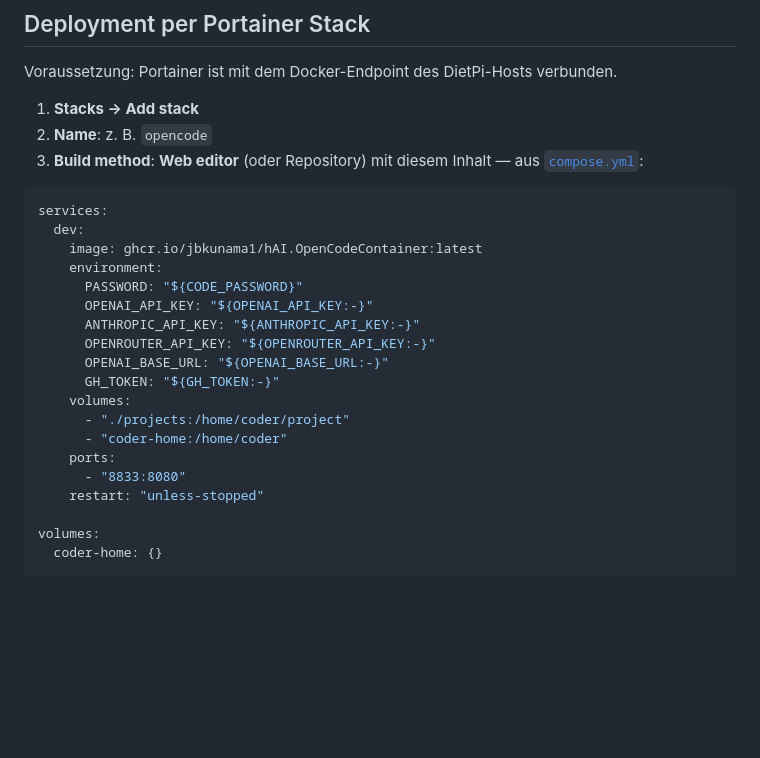
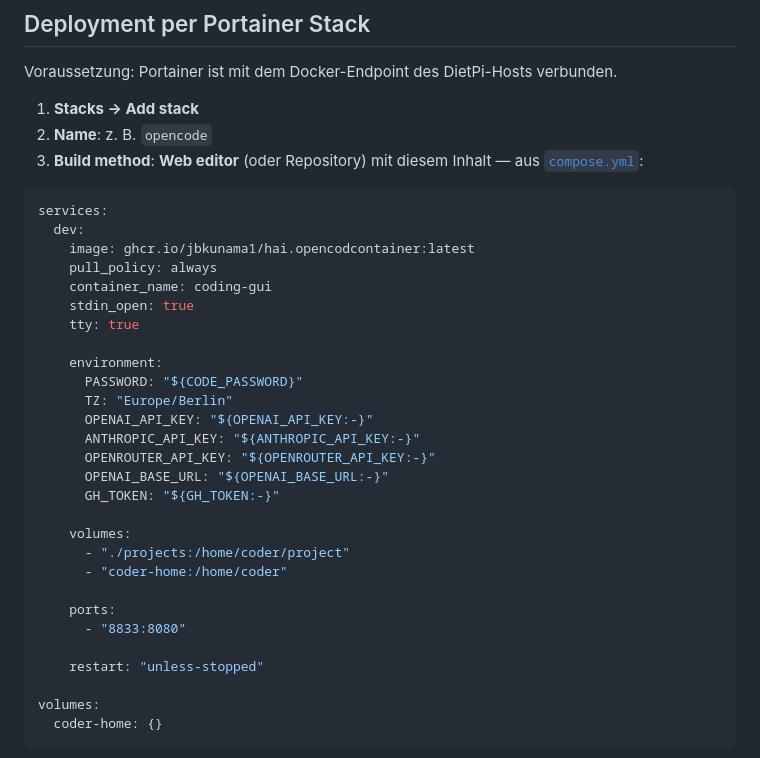
Before and after one commit to jbkunama1/hAI.OpenCodeContainer, a Markdown page: README.md, the part around the change. GitHub-like rendering; blank space fills up the shorter version.

Commit message:
Sync README compose snippet with docker-compose.yml
Co-authored-by: Copilot App <223556219+Copilot@users.noreply.github.com>

````diff
--- a/README.md
+++ b/README.md
@@ -38,19 +38,28 @@ verbunden.
 ```yaml
 services:
   dev:
-    image: ghcr.io/jbkunama1/hAI.OpenCodeContainer:latest
+    image: ghcr.io/jbkunama1/hai.opencodcontainer:latest
+    pull_policy: always
+    container_name: coding-gui
+    stdin_open: true
+    tty: true
+
     environment:
       PASSWORD: "${CODE_PASSWORD}"
+      TZ: "Europe/Berlin"
       OPENAI_API_KEY: "${OPENAI_API_KEY:-}"
       ANTHROPIC_API_KEY: "${ANTHROPIC_API_KEY:-}"
       OPENROUTER_API_KEY: "${OPENROUTER_API_KEY:-}"
       OPENAI_BASE_URL: "${OPENAI_BASE_URL:-}"
       GH_TOKEN: "${GH_TOKEN:-}"
+
     volumes:
       - "./projects:/home/coder/project"
       - "coder-home:/home/coder"
+
     ports:
       - "8833:8080"
+
     restart: "unless-stopped"
 
 volumes:
````
